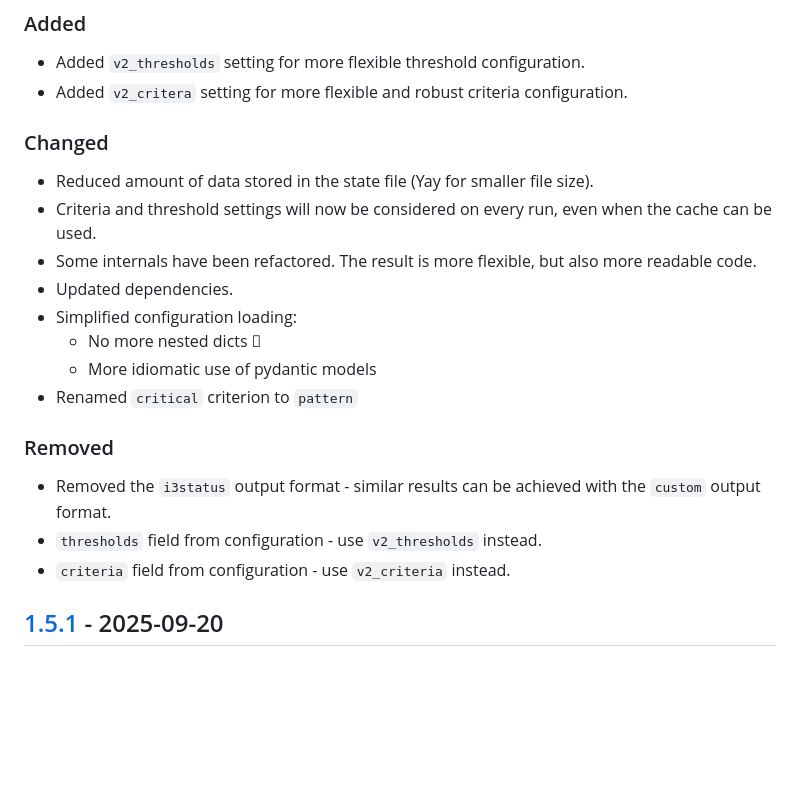
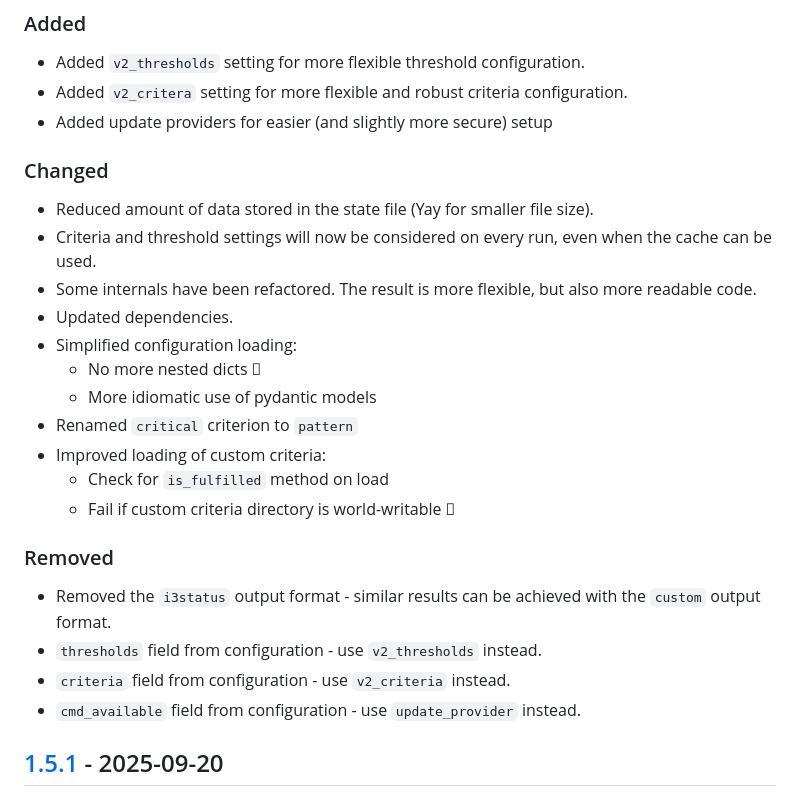
Before and after one commit to t4k1t/siun, a Markdown page: CHANGELOG.md, the part around the change. Drawn GitHub-style; blank space fills up the shorter version.

```diff
--- a/CHANGELOG.md
+++ b/CHANGELOG.md
@@ -11,6 +11,7 @@ and this project adheres to [Semantic Versioning](https://semver.org/spec/v2.0.0
 
 - Added `v2_thresholds` setting for more flexible threshold configuration.
 - Added `v2_critera` setting for more flexible and robust criteria configuration.
+- Added update providers for easier (and slightly more secure) setup
 
 ### Changed
 
@@ -22,12 +23,16 @@ and this project adheres to [Semantic Versioning](https://semver.org/spec/v2.0.0
     * No more nested dicts 󱁖
     * More idiomatic use of pydantic models
 - Renamed `critical` criterion to `pattern`
+- Improved loading of custom criteria:
+    * Check for `is_fulfilled` method on load
+    * Fail if custom criteria directory is world-writable 󰒃
 
 ### Removed
 
 - Removed the `i3status` output format - similar results can be achieved with the `custom` output format.
 - `thresholds` field from configuration - use `v2_thresholds` instead.
 - `criteria` field from configuration - use `v2_criteria` instead.
+- `cmd_available` field from configuration - use `update_provider` instead.
 
 ## [1.5.1] - 2025-09-20
 
```
Also changed, not shown: README.md (+14 -0 lines).
